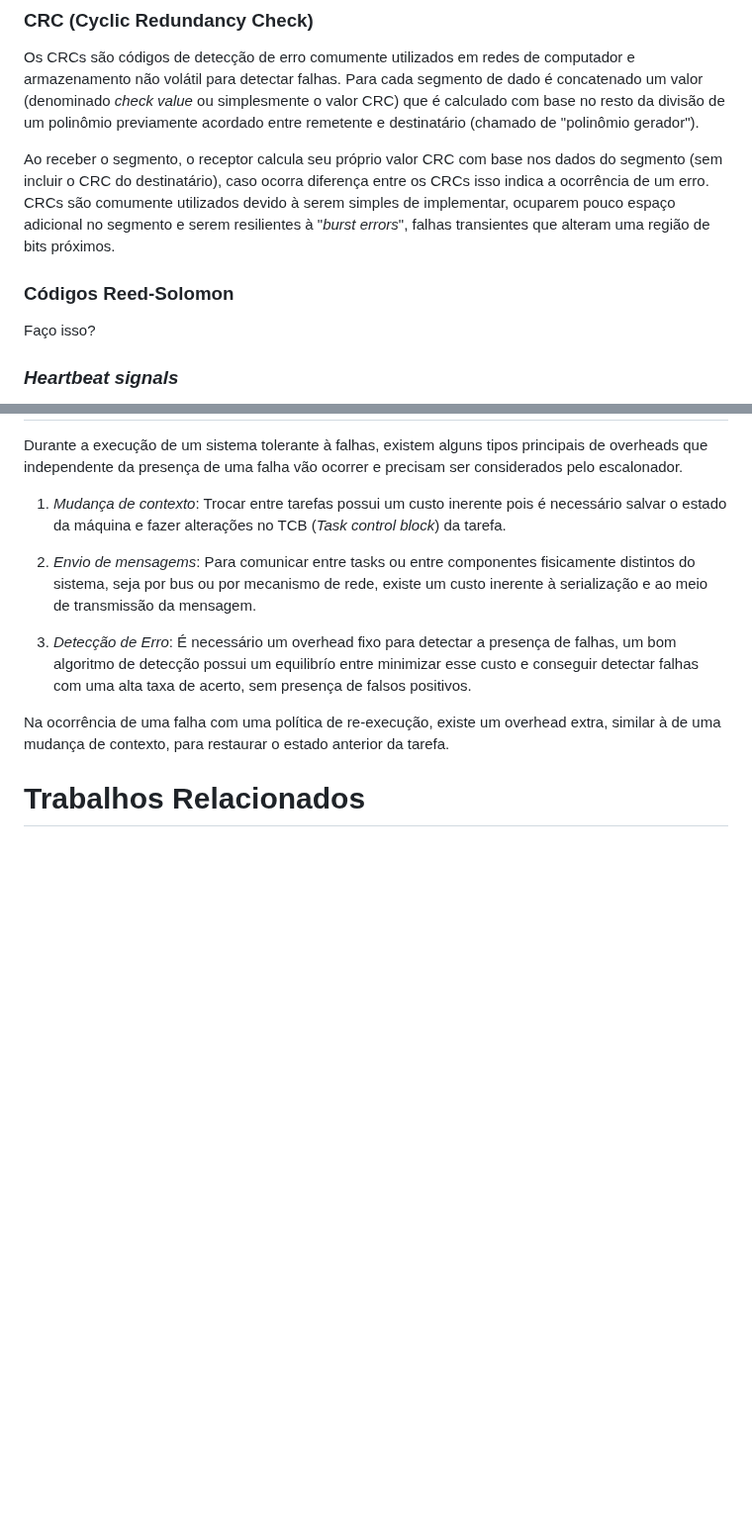
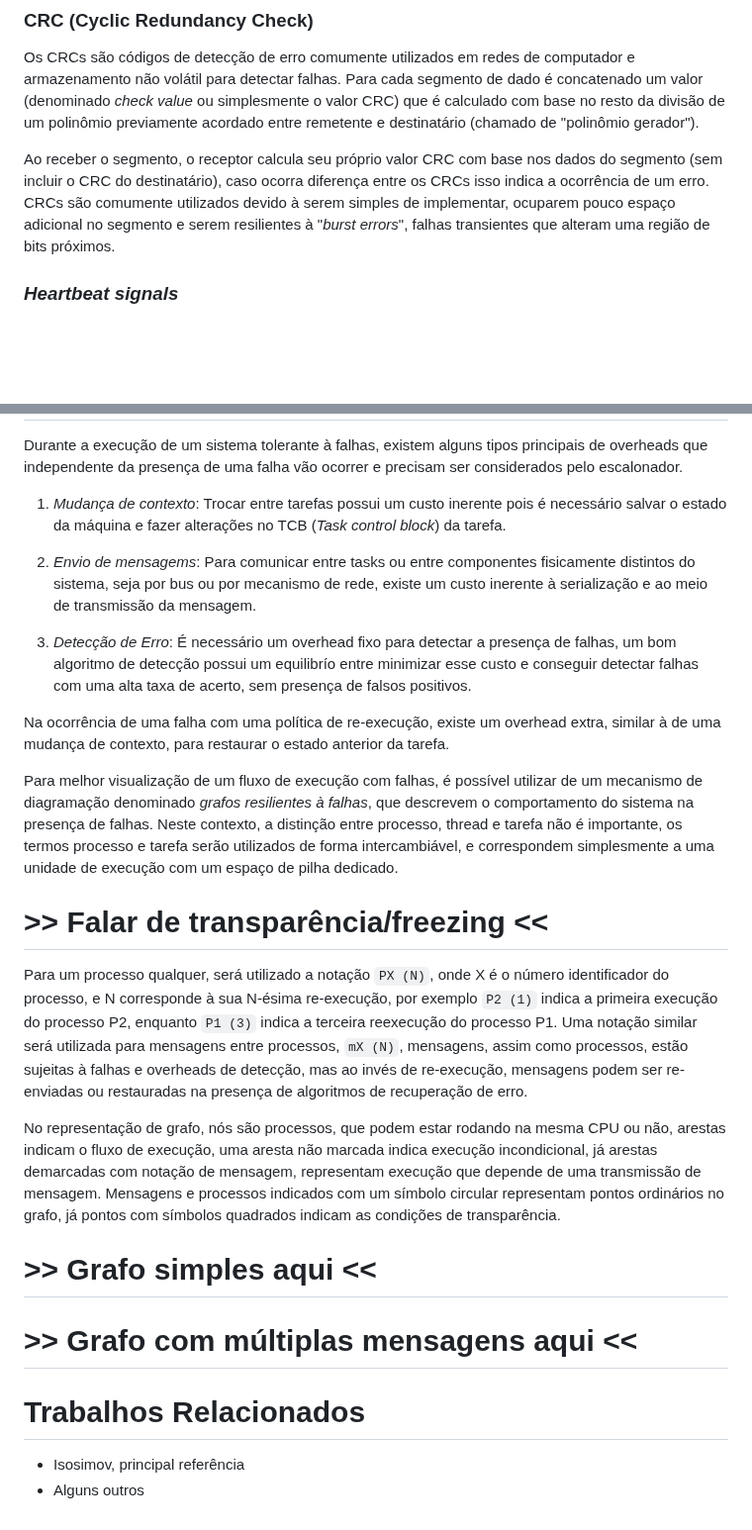
Before and after one commit to axe-or/fault-tolerance-thesis, a Markdown page: chapters/02_fundamentacao_teorica.md, 2 parts joined by grey strips. Shown at 99% size. GitHub-like rendering; blank space fills up the shorter version.

Commit message:
Add explanation of FTPG

```diff
--- a/chapters/02_fundamentacao_teorica.md
+++ b/chapters/02_fundamentacao_teorica.md
@@ -55,9 +55,6 @@ Os mecanismos de *detecção*, permitem que um sistema detecte uma inconsistênc
 Os CRCs são códigos de detecção de erro comumente utilizados em redes de computador e armazenamento não volátil para detectar falhas. Para cada segmento de dado é concatenado um valor (denominado *check value* ou simplesmente o valor CRC) que é calculado com base no resto da divisão de um polinômio previamente acordado entre remetente e destinatário (chamado de "polinômio gerador").
 
 Ao receber o segmento, o receptor calcula seu próprio valor CRC com base nos dados do segmento (sem incluir o CRC do destinatário), caso ocorra diferença entre os CRCs isso indica a ocorrência de um erro. CRCs são comumente utilizados devido à serem simples de implementar, ocuparem pouco espaço adicional no segmento e serem resilientes à "*burst errors*", falhas transientes que alteram uma região de bits próximos.
-
-### Códigos Reed-Solomon
-Faço isso?
 
 ### *Heartbeat signals*
 
@@ -139,4 +136,19 @@ Durante a execução de um sistema tolerante à falhas, existem alguns tipos pri
 
 Na ocorrência de uma falha com uma política de re-execução, existe um overhead extra, similar à de uma mudança de contexto, para restaurar o estado anterior da tarefa.
 
+Para melhor visualização de um fluxo de execução com falhas, é possível utilizar de um mecanismo de diagramação denominado *grafos resilientes à falhas*, que descrevem o comportamento do sistema na presença de falhas. Neste contexto, a distinção entre processo, thread e tarefa não é importante, os termos processo e tarefa serão utilizados de forma intercambiável, e correspondem simplesmente a uma unidade de execução com um espaço de pilha dedicado.
+
+# >> **Falar de transparência/freezing** <<
+
+Para um processo qualquer, será utilizado a notação `PX (N)`, onde X é o número identificador do processo, e N corresponde à sua N-ésima re-execução, por exemplo `P2 (1)` indica a primeira execução do processo P2, enquanto `P1 (3)` indica a terceira reexecução do processo P1. Uma notação similar será utilizada para mensagens entre processos, `mX (N)`, mensagens, assim como processos, estão sujeitas à falhas e overheads de detecção, mas ao invés de re-execução, mensagens podem ser re-enviadas ou restauradas na presença de algoritmos de recuperação de erro.
+
+No representação de grafo, nós são processos, que podem estar rodando na mesma CPU ou não, arestas indicam o fluxo de execução, uma aresta não marcada indica execução incondicional, já arestas demarcadas com notação de mensagem, representam execução que depende de uma transmissão de mensagem. Mensagens e processos indicados com um símbolo circular representam pontos ordinários no grafo, já pontos com símbolos quadrados indicam as condições de transparência.
+
+# >> Grafo simples aqui <<
+
+# >> Grafo com múltiplas mensagens aqui <<
+
 # Trabalhos Relacionados
+
+- Isosimov, principal referência
+- Alguns outros
```
